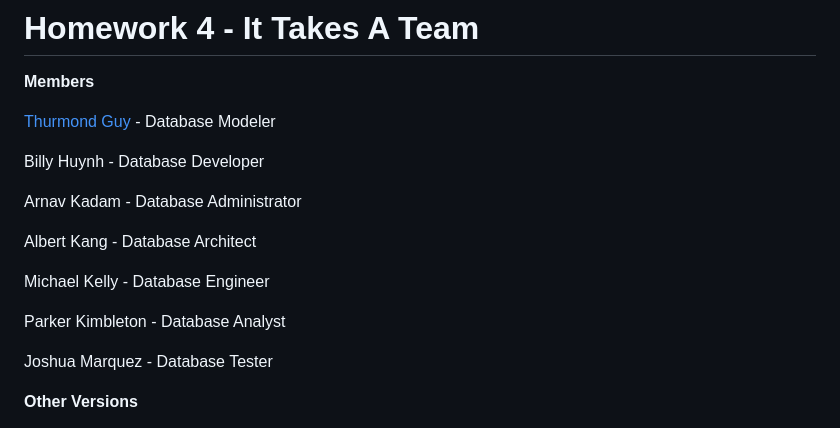
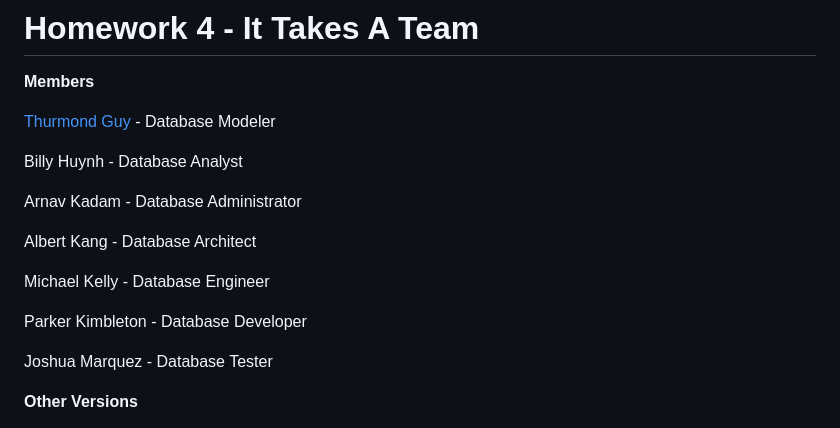
Before and after one commit to Kagami-Mikage/Homework, a Markdown page: COP4703/Homework 4 Teams/README.md, the part around the change. Rendered like a GitHub page.

```diff
--- a/COP4703/Homework 4 Teams/README.md
+++ b/COP4703/Homework 4 Teams/README.md
@@ -2,11 +2,11 @@
 
 <p><b>Members</b></p>
 <p><a href="https://github.com/ThurmondGuy">Thurmond Guy</a> - Database Modeler</p>
-<p>Billy Huynh - Database Developer </p>
+<p>Billy Huynh - Database Analyst </p>
 <p>Arnav Kadam - Database Administrator</p>
 <p>Albert Kang - Database Architect</p>
 <p>Michael Kelly - Database Engineer</p>
-<p>Parker Kimbleton - Database Analyst</p>
+<p>Parker Kimbleton - Database Developer</p>
 <p>Joshua Marquez - Database Tester</p>
 
 <p><b>Other Versions</b></p>
```
